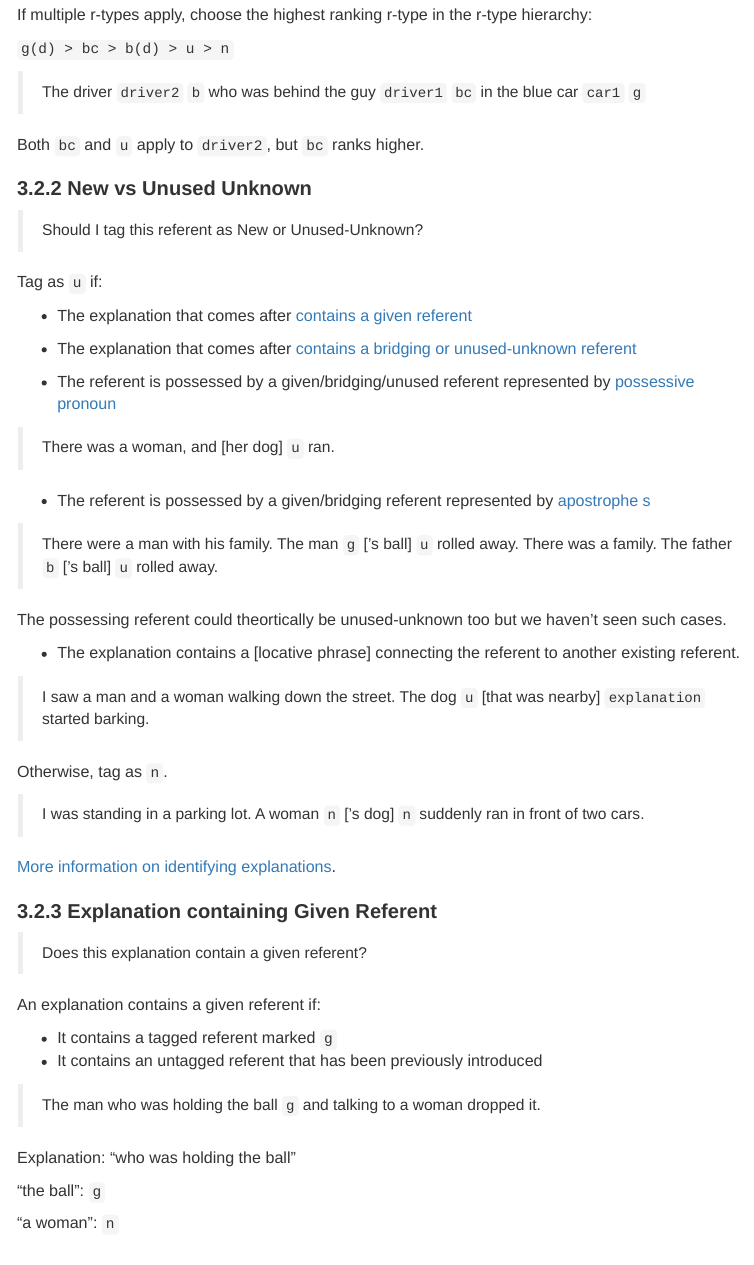
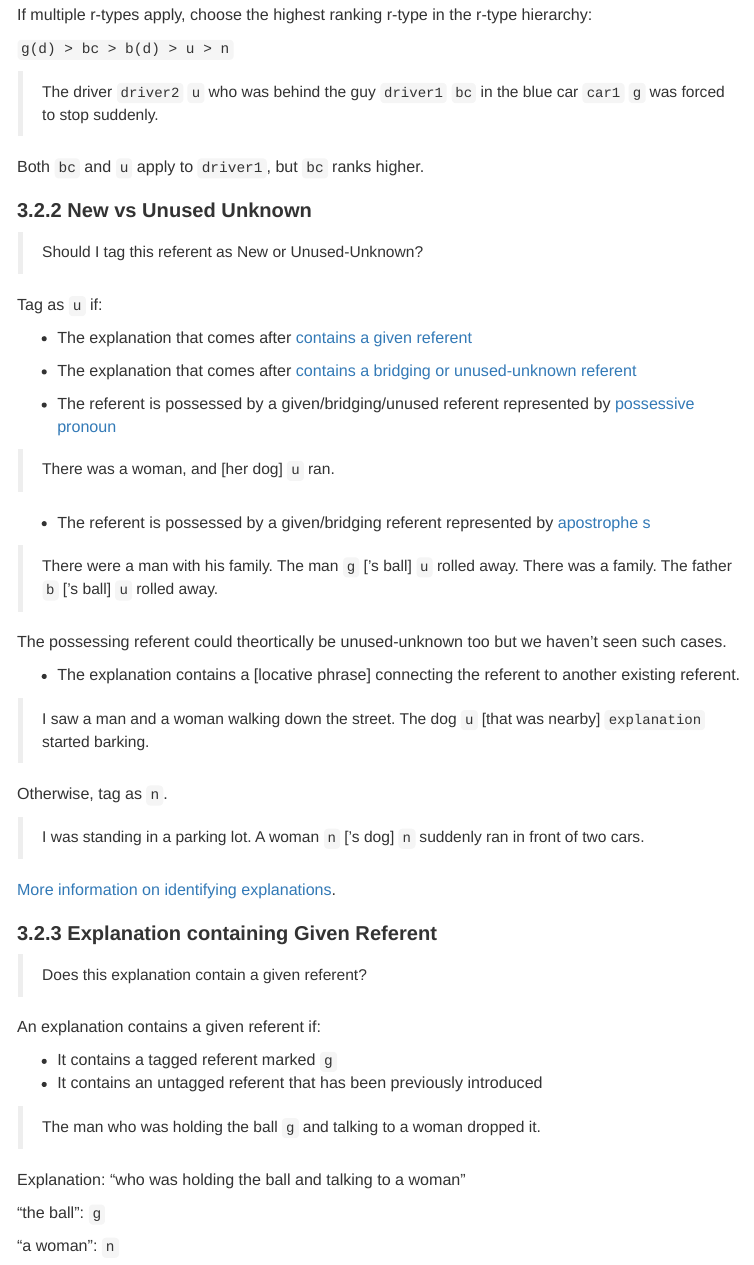
Before and after one commit to MurphyMark/referent-annotation-guidelines, an R Markdown document (referent_introduction_annotation_guidelines.Rmd): the page in a window 1100 px wide, from 14710 px down. The pictures show the output file referent_introduction_annotation_guidelines.html that the author committed with the source, opened offline; menus at the side of the page are left out.

Commit message:
11 labels

```diff
--- a/referent_introduction_annotation_guidelines.Rmd
+++ b/referent_introduction_annotation_guidelines.Rmd
@@ -760,10 +760,10 @@ choose the highest ranking r-type in the r-type hierarchy:
 
 `g(d) > bc > b(d) > u > n`
 
-> The driver `driver2` `b` who was behind the guy `driver1` `bc`
-> in the blue car `car1` `g`
-
-Both `bc` and `u` apply to `driver2`, but `bc` ranks higher.
+> The driver `driver2` `u` who was behind the guy `driver1` `bc`
+> in the blue car `car1` `g` was forced to stop suddenly.
+
+Both `bc` and `u` apply to `driver1`, but `bc` ranks higher.
 
 ### 3.2.2 New vs Unused Unknown
 
@@ -821,7 +821,7 @@ Phrase types:
 
 > The man who was holding the ball `g` and talking to a woman dropped it.
 
-Explanation: "who was holding the ball"
+Explanation: "who was holding the ball and talking to a woman"
 
 "the ball": `g`
 
```
Also changed, not shown: referent_introduction_annotation_guidelines.html, referent_introduction_annotation_guidelines.Rmd (2 more changed lines).
